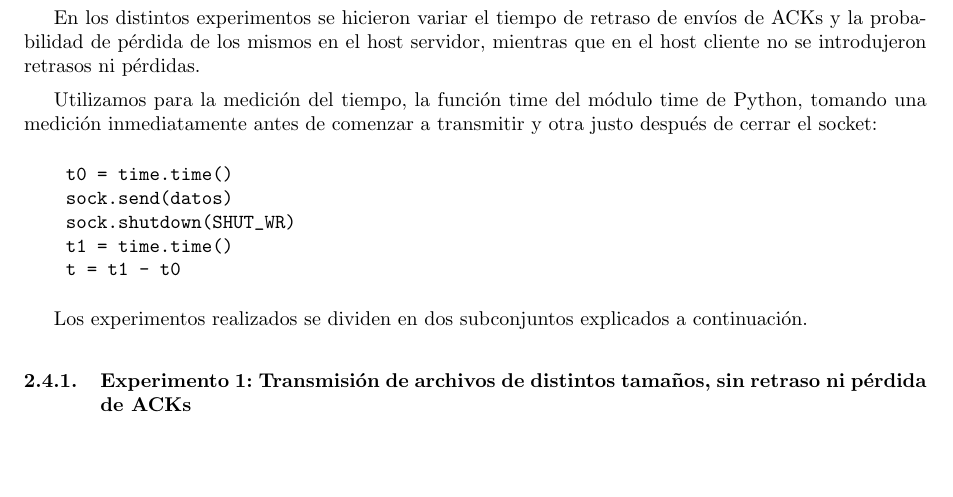
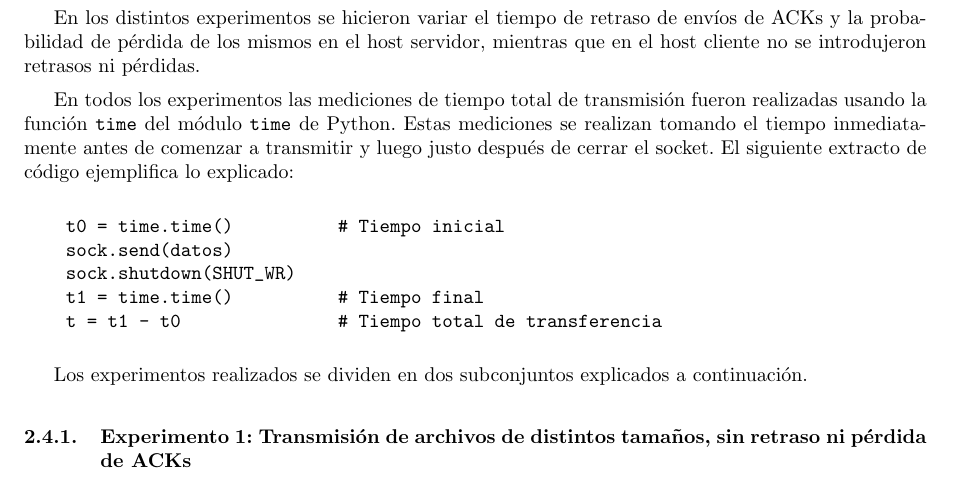
Before and after one commit to LeandroLovisolo/TdC-TP3, a LaTeX document (tex/informe.tex): part of page 6 of 10, cut so that both start at the same text, the shorter picture padded with empty space. Compiled offline with pdfLaTeX.

Commit message:
Comentarios en mediciones de tiempo

```diff
--- a/tex/informe.tex
+++ b/tex/informe.tex
@@ -284,13 +284,14 @@ Se realizó un conjunto de experimentos transmitiendo archivos de distintos tama
 
 En los distintos experimentos se hicieron variar el tiempo de retraso de envíos de ACKs y la probabilidad de pérdida de los mismos en el host servidor, mientras que en el host cliente no se introdujeron retrasos ni pérdidas.
 
-Utilizamos para la medición del tiempo, la función time del módulo time de Python, tomando una medición inmediatamente antes de comenzar a transmitir y otra justo después de cerrar el socket:
+En todos los experimentos las mediciones de tiempo total de transmisión fueron realizadas usando la función \texttt{time} del módulo \texttt{time} de Python. Estas mediciones se realizan tomando el tiempo inmediatamente antes de comenzar a transmitir y luego justo después de cerrar el socket. El siguiente extracto de código ejemplifica lo explicado:
+
 \begin{verbatim}
-    t0 = time.time()
+    t0 = time.time()          # Tiempo inicial
     sock.send(datos)
     sock.shutdown(SHUT_WR)
-    t1 = time.time()
-    t = t1 - t0
+    t1 = time.time()          # Tiempo final
+    t = t1 - t0               # Tiempo total de transferencia
 \end{verbatim}
 
 Los experimentos realizados se dividen en dos subconjuntos explicados a continuación.
```
